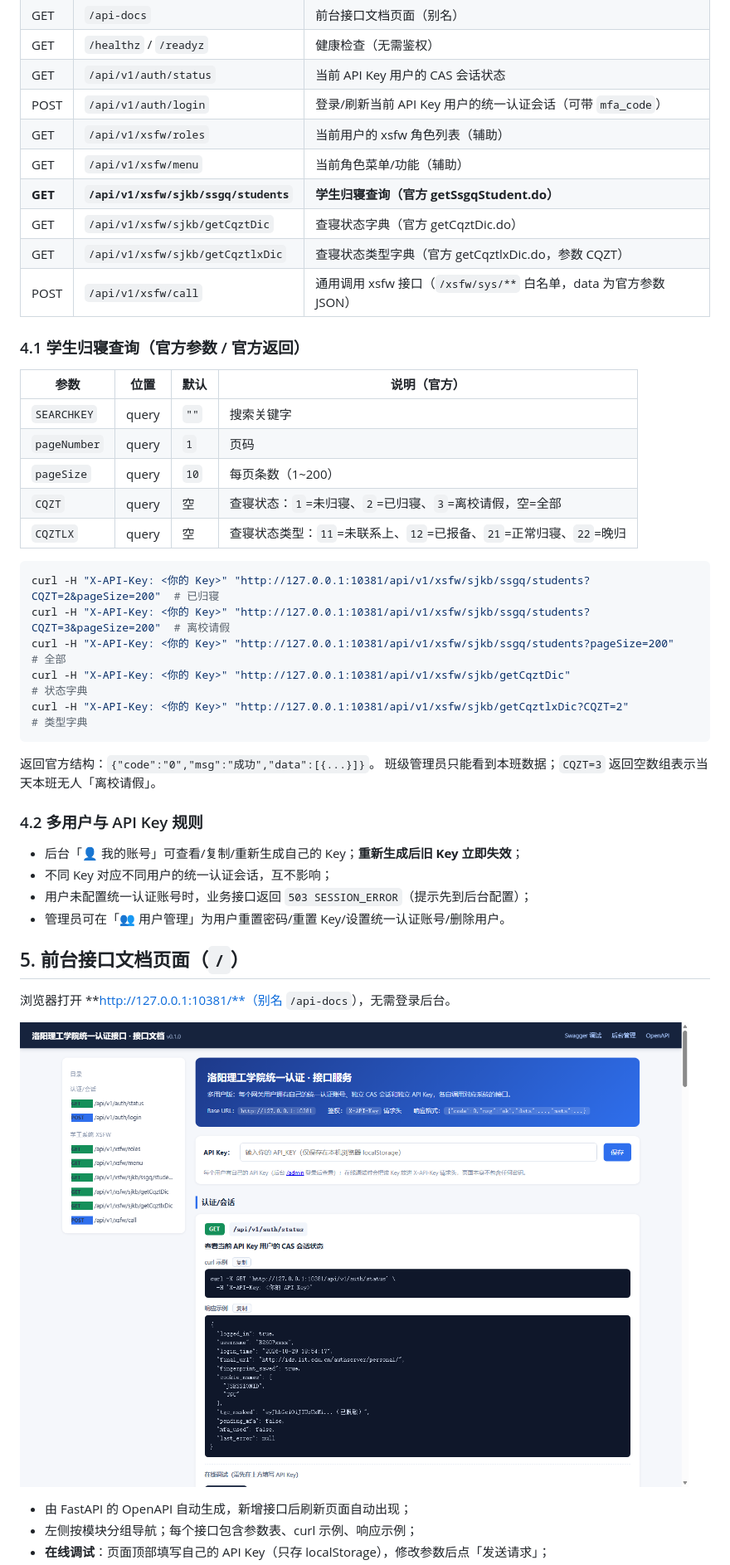
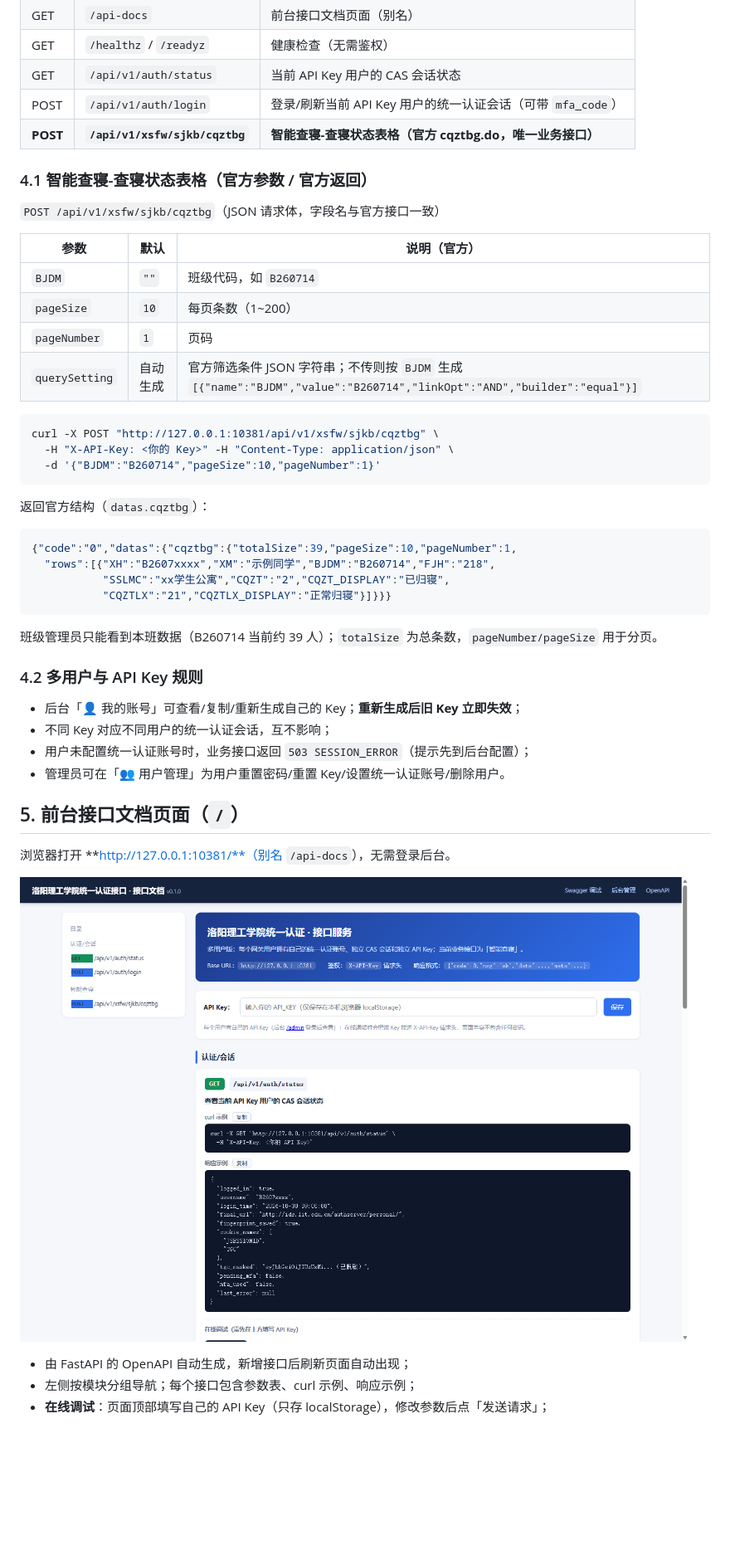
Before and after one commit to shihao618/Lit_ids, a Markdown page: README.md, the part around one of its changes. Shown at 83% size. Drawn GitHub-style; pictures changed too: docs/api-docs.png; blank space fills up the shorter version.

Commit message:
feat: replace xsfw API with smart dorm-check cqztbg.do (only API), rename to 智能查寝

````diff
--- a/README.md
+++ b/README.md
@@ -189,33 +190,35 @@ fnOS 上不需要源码、不需要构建，直接用 [docker-compose.fnos.yml](
 | GET | `/healthz` / `/readyz` | 健康检查（无需鉴权） |
 | GET | `/api/v1/auth/status` | 当前 API Key 用户的 CAS 会话状态 |
 | POST | `/api/v1/auth/login` | 登录/刷新当前 API Key 用户的统一认证会话（可带 `mfa_code`） |
-| GET | `/api/v1/xsfw/roles` | 当前用户的 xsfw 角色列表（辅助） |
-| GET | `/api/v1/xsfw/menu` | 当前角色菜单/功能（辅助） |
-| **GET** | **`/api/v1/xsfw/sjkb/ssgq/students`** | **学生归寝查询（官方 getSsgqStudent.do）** |
-| GET | `/api/v1/xsfw/sjkb/getCqztDic` | 查寝状态字典（官方 getCqztDic.do） |
-| GET | `/api/v1/xsfw/sjkb/getCqztlxDic` | 查寝状态类型字典（官方 getCqztlxDic.do，参数 CQZT） |
-| POST | `/api/v1/xsfw/call` | 通用调用 xsfw 接口（`/xsfw/sys/**` 白名单，data 为官方参数 JSON） |
+| **POST** | **`/api/v1/xsfw/sjkb/cqztbg`** | **智能查寝-查寝状态表格（官方 cqztbg.do，唯一业务接口）** |
 
-### 4.1 学生归寝查询（官方参数 / 官方返回）
+### 4.1 智能查寝-查寝状态表格（官方参数 / 官方返回）
 
-| 参数 | 位置 | 默认 | 说明（官方） |
-| --- | --- | --- | --- |
-| `SEARCHKEY` | query | `""` | 搜索关键字 |
-| `pageNumber` | query | `1` | 页码 |
-| `pageSize` | query | `10` | 每页条数（1~200） |
-| `CQZT` | query | 空 | 查寝状态：`1`=未归寝、`2`=已归寝、`3`=离校请假，空=全部 |
-| `CQZTLX` | query | 空 | 查寝状态类型：`11`=未联系上、`12`=已报备、`21`=正常归寝、`22`=晚归 |
+`POST /api/v1/xsfw/sjkb/cqztbg`（JSON 请求体，字段名与官方接口一致）
+
+| 参数 | 默认 | 说明（官方） |
+| --- | --- | --- |
+| `BJDM` | `""` | 班级代码，如 `B260714` |
+| `pageSize` | `10` | 每页条数（1~200） |
+| `pageNumber` | `1` | 页码 |
+| `querySetting` | 自动生成 | 官方筛选条件 JSON 字符串；不传则按 `BJDM` 生成 `[{"name":"BJDM","value":"B260714","linkOpt":"AND","builder":"equal"}]` |
 
 ```bash
-curl -H "X-API-Key: <你的 Key>" "http://127.0.0.1:10381/api/v1/xsfw/sjkb/ssgq/students?CQZT=2&pageSize=200"  # 已归寝
-curl -H "X-API-Key: <你的 Key>" "http://127.0.0.1:10381/api/v1/xsfw/sjkb/ssgq/students?CQZT=3&pageSize=200"  # 离校请假
-curl -H "X-API-Key: <你的 Key>" "http://127.0.0.1:10381/api/v1/xsfw/sjkb/ssgq/students?pageSize=200"          # 全部
-curl -H "X-API-Key: <你的 Key>" "http://127.0.0.1:10381/api/v1/xsfw/sjkb/getCqztDic"                        # 状态字典
-curl -H "X-API-Key: <你的 Key>" "http://127.0.0.1:10381/api/v1/xsfw/sjkb/getCqztlxDic?CQZT=2"               # 类型字典
+curl -X POST "http://127.0.0.1:10381/api/v1/xsfw/sjkb/cqztbg" \
+  -H "X-API-Key: <你的 Key>" -H "Content-Type: application/json" \
+  -d '{"BJDM":"B260714","pageSize":10,"pageNumber":1}'
 ```
 
-返回官方结构：`{"code":"0","msg":"成功","data":[{...}]}`。
-班级管理员只能看到本班数据；`CQZT=3` 返回空数组表示当天本班无人「离校请假」。
+返回官方结构（`datas.cqztbg`）：
+
+```json
+{"code":"0","datas":{"cqztbg":{"totalSize":39,"pageSize":10,"pageNumber":1,
+  "rows":[{"XH":"B2607xxxx","XM":"示例同学","BJDM":"B260714","FJH":"218",
+           "SSLMC":"xx学生公寓","CQZT":"2","CQZT_DISPLAY":"已归寝",
+           "CQZTLX":"21","CQZTLX_DISPLAY":"正常归寝"}]}}}
+```
+
+班级管理员只能看到本班数据（B260714 当前约 39 人）；`totalSize` 为总条数，`pageNumber/pageSize` 用于分页。
 
 ### 4.2 多用户与 API Key 规则
 
````
Also changed, not shown: other parts of README.md (+16 -16 lines), 10 other files.
